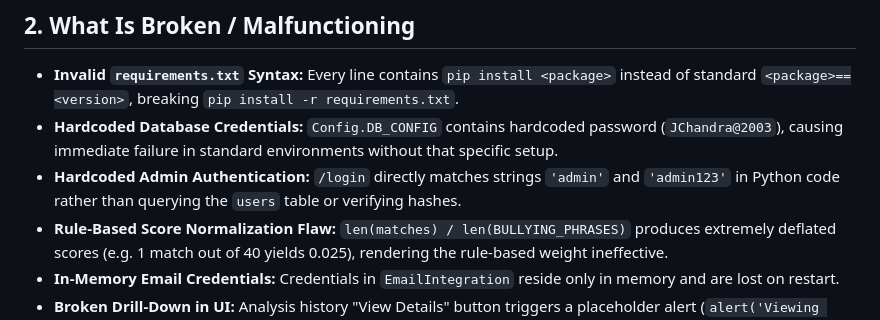
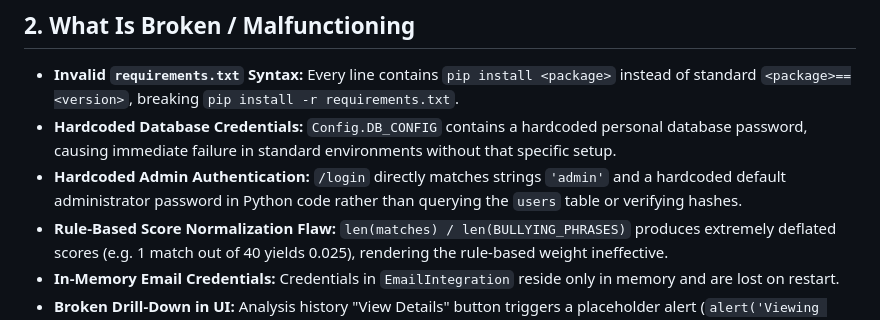
Before and after one commit to jayachandra2003/BullyMail-Threat-Intelligence, a Markdown page: archive/v1/V1_AUDIT.md, the part around the change. GitHub-like rendering.

```diff
--- a/archive/v1/V1_AUDIT.md
+++ b/archive/v1/V1_AUDIT.md
@@ -28,8 +28,8 @@ This audit evaluates the codebase across 10 critical dimensions to guide the tra
 ## 2. What Is Broken / Malfunctioning
 
 - **Invalid `requirements.txt` Syntax:** Every line contains `pip install <package>` instead of standard `<package>==<version>`, breaking `pip install -r requirements.txt`.
-- **Hardcoded Database Credentials:** `Config.DB_CONFIG` contains hardcoded password (`JChandra@2003`), causing immediate failure in standard environments without that specific setup.
-- **Hardcoded Admin Authentication:** `/login` directly matches strings `'admin'` and `'admin123'` in Python code rather than querying the `users` table or verifying hashes.
+- **Hardcoded Database Credentials:** `Config.DB_CONFIG` contains a hardcoded personal database password, causing immediate failure in standard environments without that specific setup.
+- **Hardcoded Admin Authentication:** `/login` directly matches strings `'admin'` and a hardcoded default administrator password in Python code rather than querying the `users` table or verifying hashes.
 - **Rule-Based Score Normalization Flaw:** `len(matches) / len(BULLYING_PHRASES)` produces extremely deflated scores (e.g. 1 match out of 40 yields 0.025), rendering the rule-based weight ineffective.
 - **In-Memory Email Credentials:** Credentials in `EmailIntegration` reside only in memory and are lost on restart.
 - **Broken Drill-Down in UI:** Analysis history "View Details" button triggers a placeholder alert (`alert('Viewing analysis details...')`) rather than rendering actual report data.
```
Also changed, not shown: API_DOCUMENTATION.md (+3 -3 lines).
